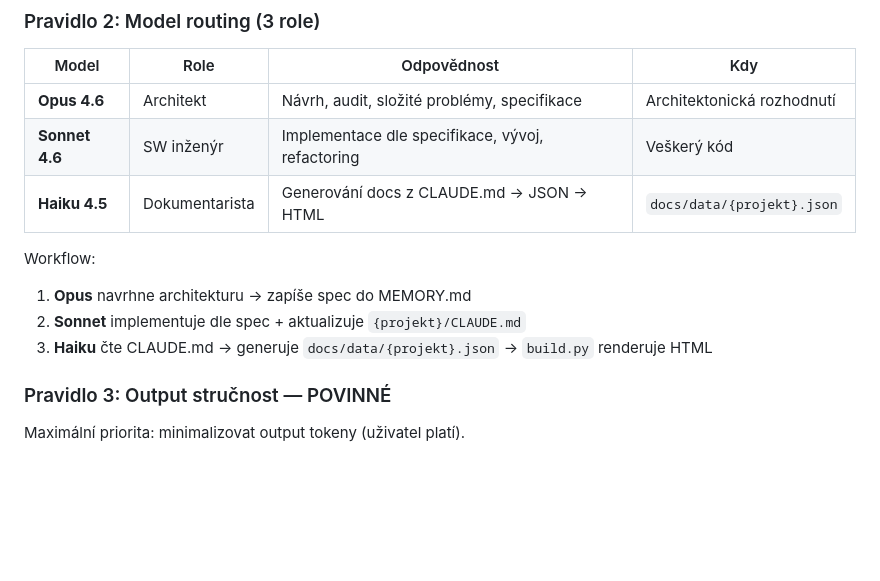
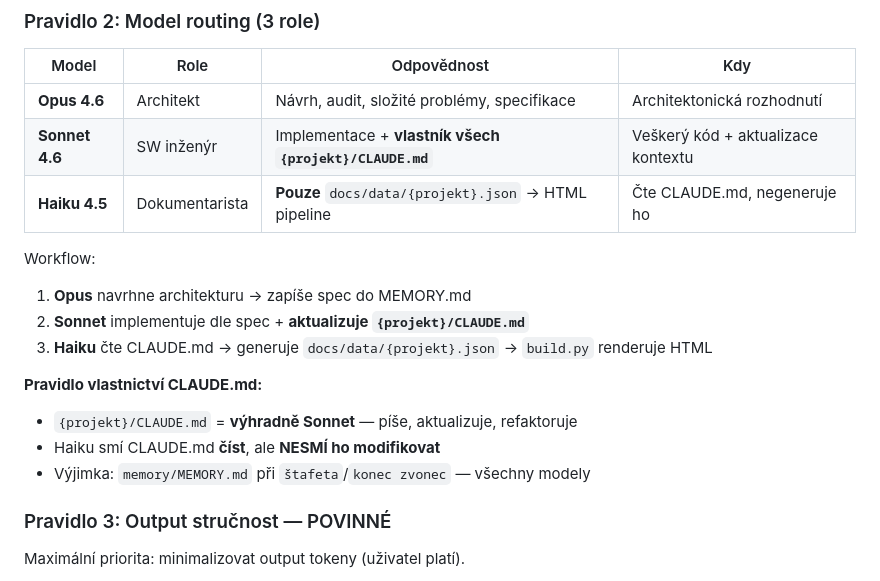
Before and after one commit to GeoTau69/projects, a Markdown page: ai/CLAUDE.md, the part around the change. Rendered like a GitHub page; blank space fills up the shorter version.

```diff
--- a/ai/CLAUDE.md
+++ b/ai/CLAUDE.md
@@ -142,13 +142,18 @@ Auto-load cesty dle CWD:
 | Model | Role | Odpovědnost | Kdy |
 |-------|------|-------------|-----|
 | **Opus 4.6** | Architekt | Návrh, audit, složité problémy, specifikace | Architektonická rozhodnutí |
-| **Sonnet 4.6** | SW inženýr | Implementace dle specifikace, vývoj, refactoring | Veškerý kód |
-| **Haiku 4.5** | Dokumentarista | Generování docs z CLAUDE.md → JSON → HTML | `docs/data/{projekt}.json` |
+| **Sonnet 4.6** | SW inženýr | Implementace + **vlastník všech `{projekt}/CLAUDE.md`** | Veškerý kód + aktualizace kontextu |
+| **Haiku 4.5** | Dokumentarista | **Pouze** `docs/data/{projekt}.json` → HTML pipeline | Čte CLAUDE.md, negeneruje ho |
 
 Workflow:
 1. **Opus** navrhne architekturu → zapíše spec do MEMORY.md
-2. **Sonnet** implementuje dle spec + aktualizuje `{projekt}/CLAUDE.md`
+2. **Sonnet** implementuje dle spec + **aktualizuje `{projekt}/CLAUDE.md`**
 3. **Haiku** čte CLAUDE.md → generuje `docs/data/{projekt}.json` → `build.py` renderuje HTML
+
+**Pravidlo vlastnictví CLAUDE.md:**
+- `{projekt}/CLAUDE.md` = **výhradně Sonnet** — píše, aktualizuje, refaktoruje
+- Haiku smí CLAUDE.md **číst**, ale **NESMÍ ho modifikovat**
+- Výjimka: `memory/MEMORY.md` při `štafeta`/`konec zvonec` — všechny modely
 
 ### Pravidlo 3: Output stručnost — POVINNÉ
 
```
Also changed, not shown: CLAUDE.md (+24 -11 lines).
